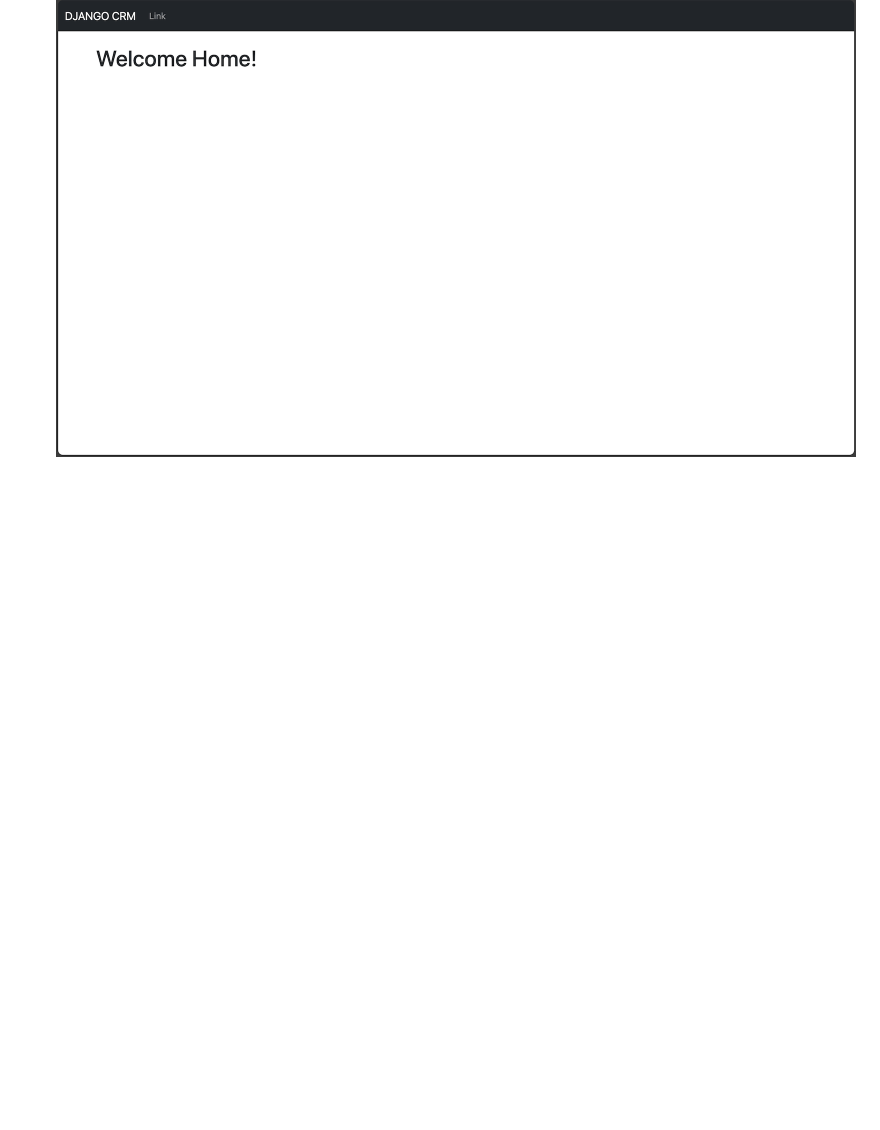
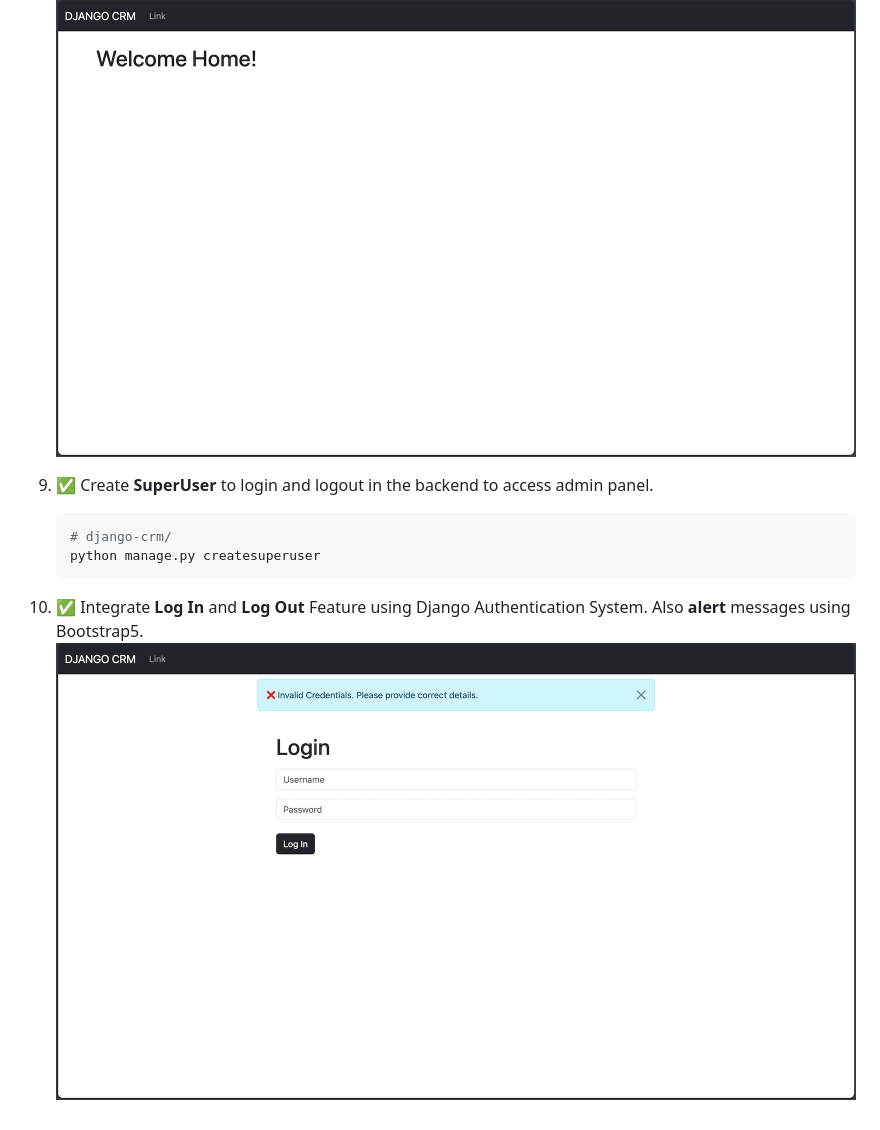
Before and after one commit to subratamondal1/django-crm, a Markdown page: README.md, the part around the change printed below. GitHub-like rendering; pictures changed too: assets/images/stage2.png (added); blank space fills up the shorter version.

Commit message:
✅ Integrate Login feature with django and alert message using bootstrap5.

````diff
--- a/README.md
+++ b/README.md
@@ -139,3 +139,12 @@
     ```
 
     <img src="assets/images/stage1.png" />
+
+9.  ✅ Create **SuperUser** to login and logout in the backend to access admin panel.
+    ```python
+    # django-crm/
+    python manage.py createsuperuser
+    ```
+
+10. ✅ Integrate **Log In** and **Log Out** Feature using Django Authentication System. Also **alert** messages using Bootstrap5.
+    <img src="assets/images/stage2.png" />
````
Also changed, not shown: other parts of README.md (+1 -1 lines), 5 other files.
